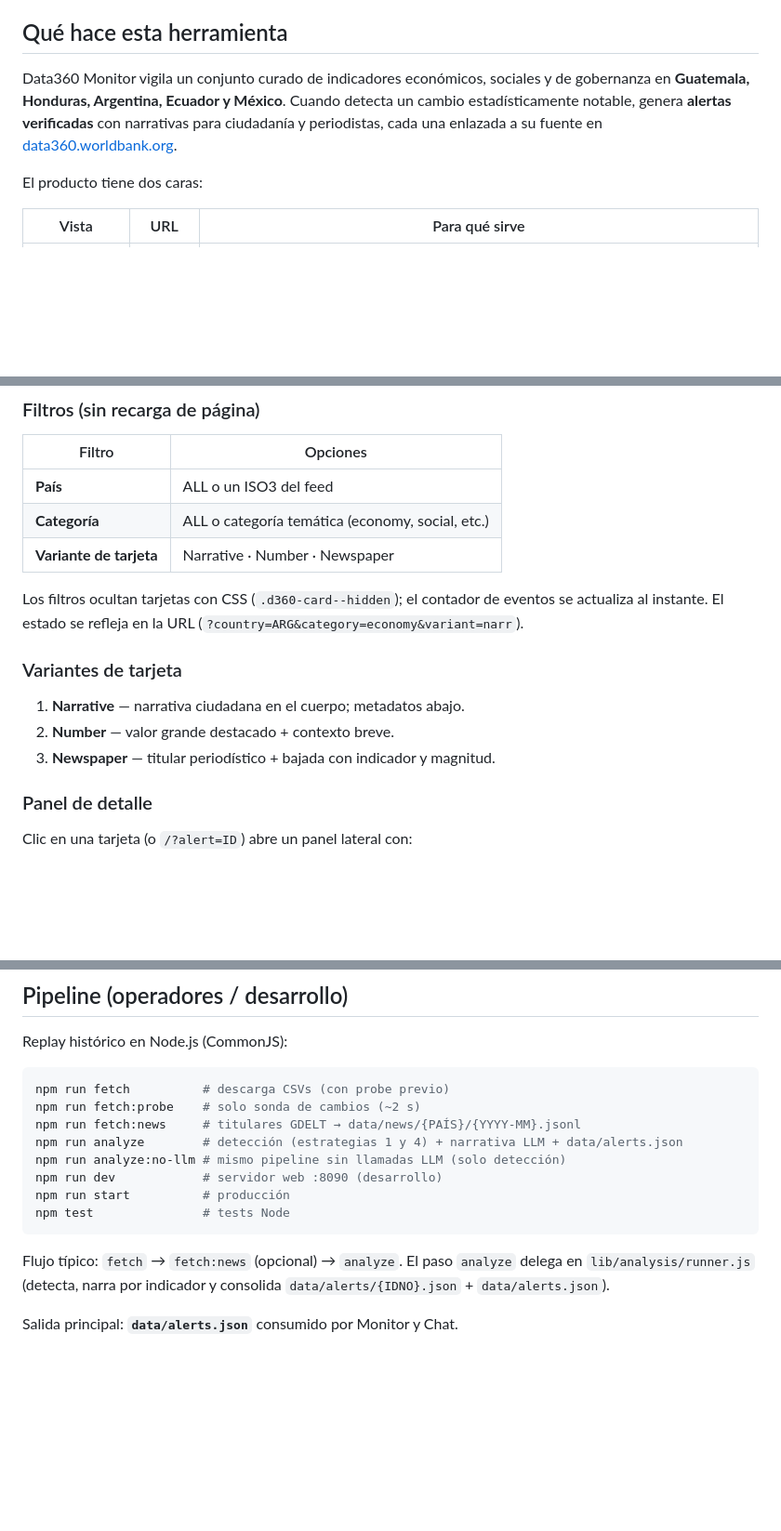
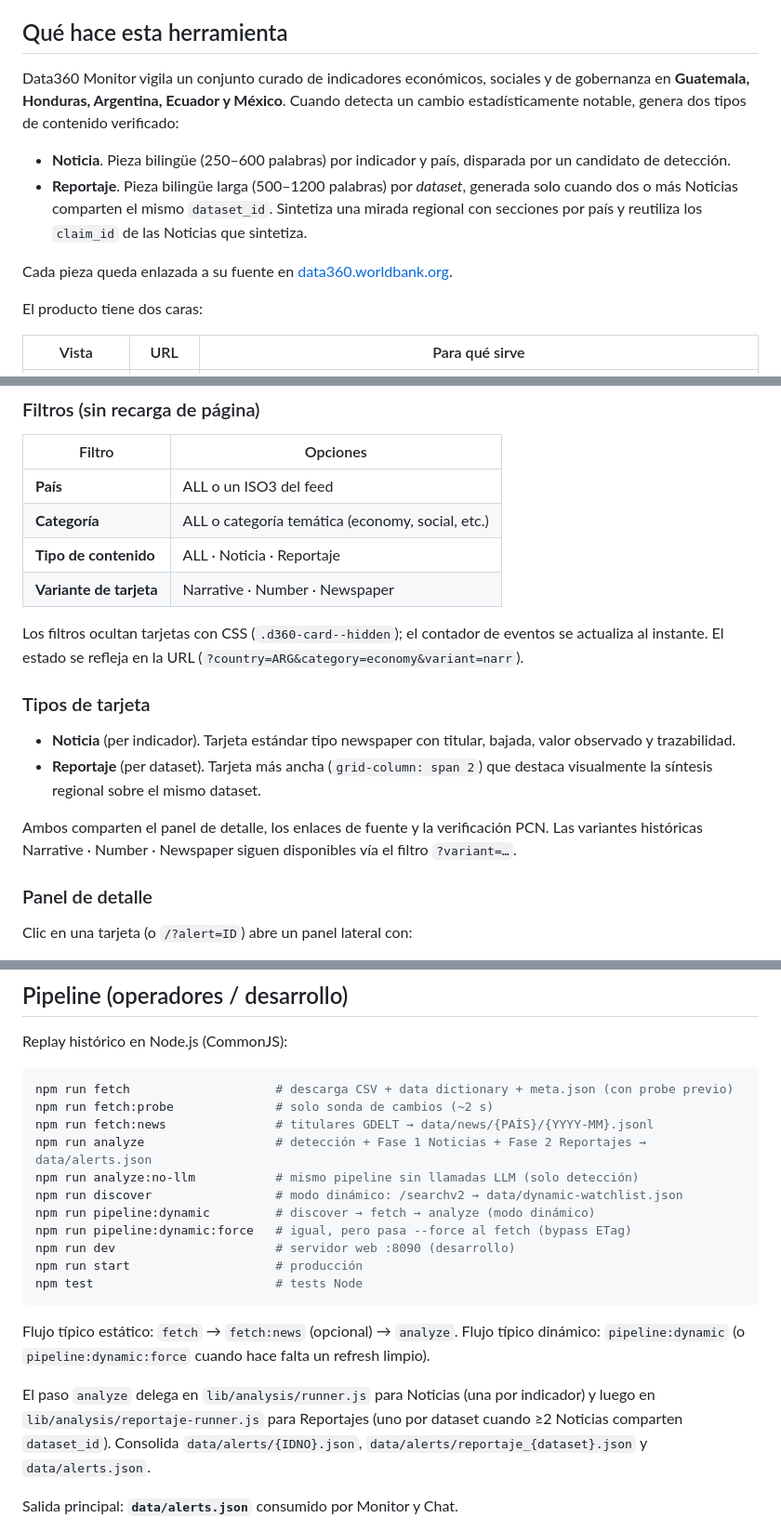
Before and after one commit to Abrimos-info/abrimos-data360-monitor, a Markdown page: docs/user-guide.md, 3 parts joined by grey strips. Shown at 93% size. Rendered like a GitHub page; blank space fills up the shorter version.

Commit message:
docs: surface Noticia/Reportaje and dynamic mode in the user guide
Adds the two content types up top, the dynamic indicator-selection mode in
the scope section, the content_type filter on the monitor, and the
discover/pipeline:dynamic commands in the operator section.

Co-Authored-By: Claude Opus 4.7 (1M context) <noreply@anthropic.com>

````diff
--- a/docs/user-guide.md
+++ b/docs/user-guide.md
@@ -5,7 +5,12 @@
 
 ## Qué hace esta herramienta
 
-Data360 Monitor vigila un conjunto curado de indicadores económicos, sociales y de gobernanza en **Guatemala, Honduras, Argentina, Ecuador y México**. Cuando detecta un cambio estadísticamente notable, genera **alertas verificadas** con narrativas para ciudadanía y periodistas, cada una enlazada a su fuente en [data360.worldbank.org](https://data360.worldbank.org).
+Data360 Monitor vigila un conjunto curado de indicadores económicos, sociales y de gobernanza en **Guatemala, Honduras, Argentina, Ecuador y México**. Cuando detecta un cambio estadísticamente notable, genera dos tipos de contenido verificado:
+
+- **Noticia**. Pieza bilingüe (250–600 palabras) por indicador y país, disparada por un candidato de detección.
+- **Reportaje**. Pieza bilingüe larga (500–1200 palabras) por *dataset*, generada solo cuando dos o más Noticias comparten el mismo `dataset_id`. Sintetiza una mirada regional con secciones por país y reutiliza los `claim_id` de las Noticias que sintetiza.
+
+Cada pieza queda enlazada a su fuente en [data360.worldbank.org](https://data360.worldbank.org).
 
 El producto tiene dos caras:
 
@@ -73,15 +80,17 @@ Cada tarjeta muestra:
 |--------|----------|
 | **País** | ALL o un ISO3 del feed |
 | **Categoría** | ALL o categoría temática (economy, social, etc.) |
+| **Tipo de contenido** | ALL · Noticia · Reportaje |
 | **Variante de tarjeta** | Narrative · Number · Newspaper |
 
 Los filtros ocultan tarjetas con CSS (`.d360-card--hidden`); el contador de eventos se actualiza al instante. El estado se refleja en la URL (`?country=ARG&category=economy&variant=narr`).
 
-### Variantes de tarjeta
+### Tipos de tarjeta
 
-1. **Narrative** — narrativa ciudadana en el cuerpo; metadatos abajo.
-2. **Number** — valor grande destacado + contexto breve.
-3. **Newspaper** — titular periodístico + bajada con indicador y magnitud.
+- **Noticia** (per indicador). Tarjeta estándar tipo newspaper con titular, bajada, valor observado y trazabilidad.
+- **Reportaje** (per dataset). Tarjeta más ancha (`grid-column: span 2`) que destaca visualmente la síntesis regional sobre el mismo dataset.
+
+Ambos comparten el panel de detalle, los enlaces de fuente y la verificación PCN. Las variantes históricas Narrative · Number · Newspaper siguen disponibles vía el filtro `?variant=…`.
 
 ### Panel de detalle
 
@@ -232,17 +241,23 @@ Más contexto: metodología PCN del Banco Mundial y `docs/data360-integration-me
 Replay histórico en Node.js (CommonJS):
 
 ```bash
-npm run fetch          # descarga CSVs (con probe previo)
-npm run fetch:probe    # solo sonda de cambios (~2 s)
-npm run fetch:news     # titulares GDELT → data/news/{PAÍS}/{YYYY-MM}.jsonl
-npm run analyze        # detección (estrategias 1 y 4) + narrativa LLM + data/alerts.json
-npm run analyze:no-llm # mismo pipeline sin llamadas LLM (solo detección)
-npm run dev            # servidor web :8090 (desarrollo)
-npm run start          # producción
-npm test               # tests Node
+npm run fetch                    # descarga CSV + data dictionary + meta.json (con probe previo)
+npm run fetch:probe              # solo sonda de cambios (~2 s)
+npm run fetch:news               # titulares GDELT → data/news/{PAÍS}/{YYYY-MM}.jsonl
+npm run analyze                  # detección + Fase 1 Noticias + Fase 2 Reportajes → data/alerts.json
+npm run analyze:no-llm           # mismo pipeline sin llamadas LLM (solo detección)
+npm run discover                 # modo dinámico: /searchv2 → data/dynamic-watchlist.json
+npm run pipeline:dynamic         # discover → fetch → analyze (modo dinámico)
+npm run pipeline:dynamic:force   # igual, pero pasa --force al fetch (bypass ETag)
+npm run dev                      # servidor web :8090 (desarrollo)
+npm run start                    # producción
+npm test                         # tests Node
 ```
 
-Flujo típico: `fetch` → `fetch:news` (opcional) → `analyze`. El paso `analyze` delega en `lib/analysis/runner.js` (detecta, narra por indicador y consolida `data/alerts/{IDNO}.json` + `data/alerts.json`).
+Flujo típico estático: `fetch` → `fetch:news` (opcional) → `analyze`.
+Flujo típico dinámico: `pipeline:dynamic` (o `pipeline:dynamic:force` cuando hace falta un refresh limpio).
+
+El paso `analyze` delega en `lib/analysis/runner.js` para Noticias (una por indicador) y luego en `lib/analysis/reportaje-runner.js` para Reportajes (uno por dataset cuando ≥2 Noticias comparten `dataset_id`). Consolida `data/alerts/{IDNO}.json`, `data/alerts/reportaje_{dataset}.json` y `data/alerts.json`.
 
 Salida principal: **`data/alerts.json`** consumido por Monitor y Chat.
 
````
Also changed, not shown: other parts of docs/user-guide.md (+3 -1 lines).
